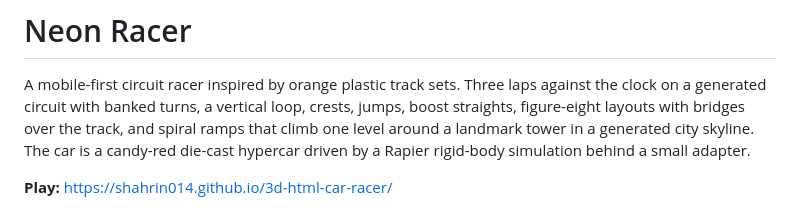
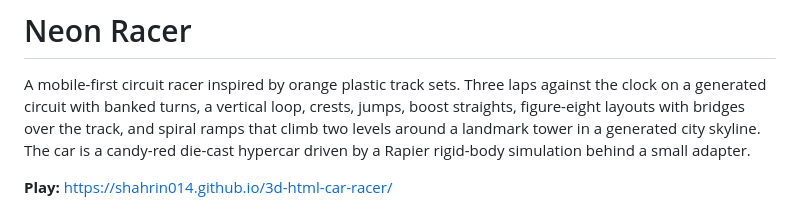
Before and after one commit to shahrin014/3d-html-car-racer, a Markdown page: README.md, the part around the change. Drawn GitHub-style.

```diff
--- a/README.md
+++ b/README.md
@@ -3,7 +3,7 @@
 A mobile-first circuit racer inspired by orange plastic track sets. Three laps
 against the clock on a generated circuit with banked turns, a vertical loop,
 crests, jumps, boost straights, figure-eight layouts with bridges over the
-track, and spiral ramps that climb one level around a landmark tower in a
+track, and spiral ramps that climb two levels around a landmark tower in a
 generated city skyline. The car is a candy-red die-cast hypercar driven by a
 Rapier rigid-body simulation behind a small adapter.
 
```
Also changed, not shown: assets/README.md (+11 -4 lines), assets/track/spiral-r12-plan.png, assets/track/spiral-r12.png, 7 other files.
